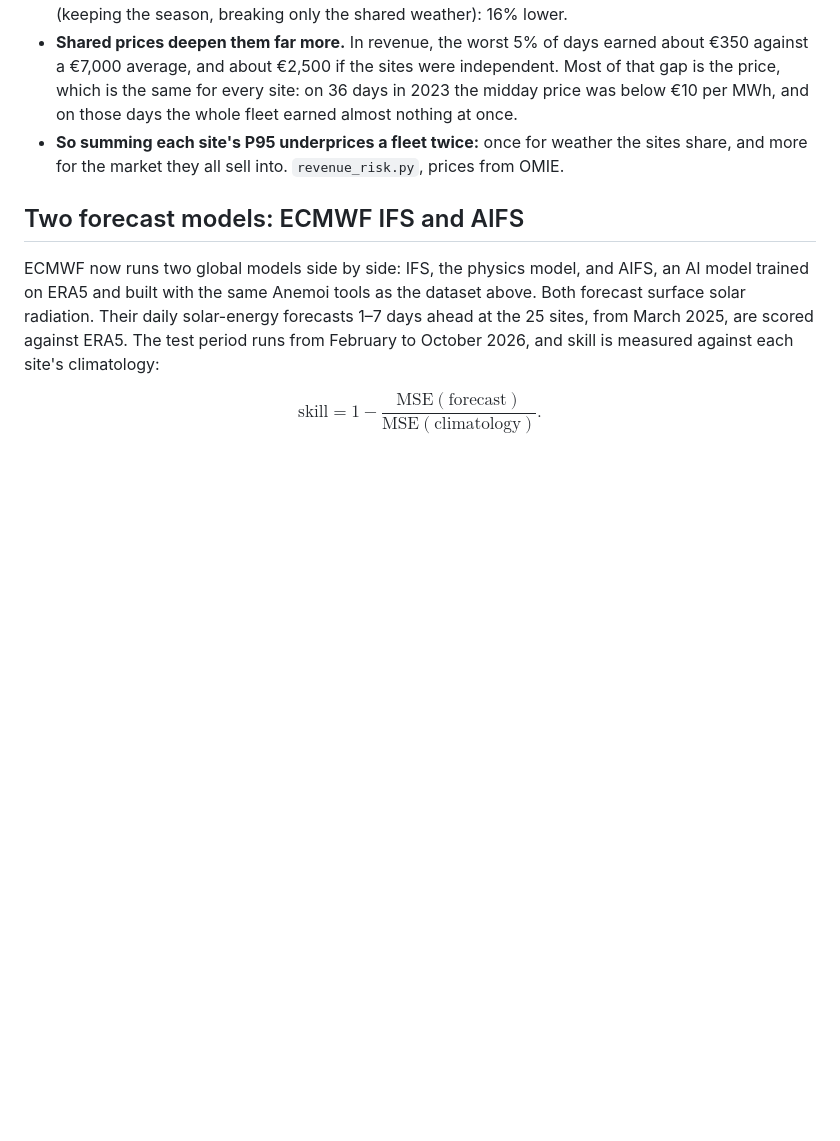
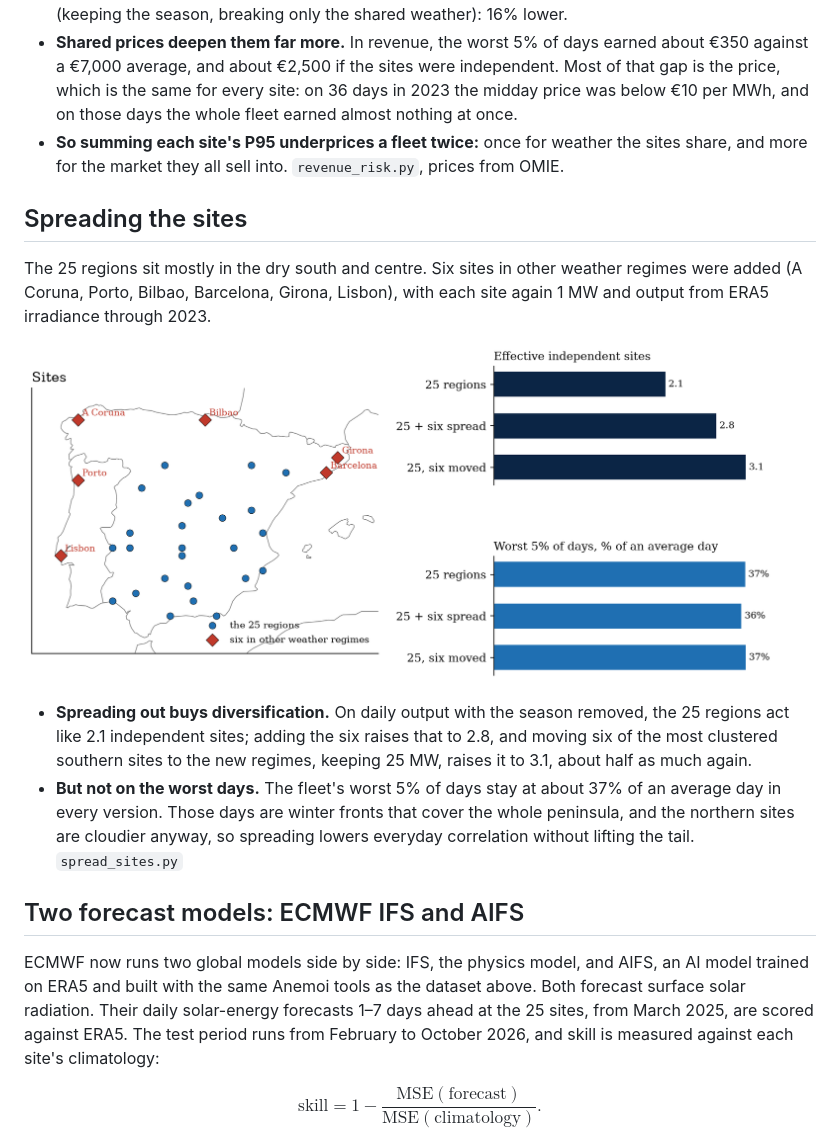
Before and after one commit to kevingrainger/Portfolio, a Markdown page: 008-spanish-solar-portfolio/README.md, the part around the change. Drawn GitHub-style; pictures changed too: 008-spanish-solar-portfolio/figures/fig9_spread_sites.png (added); blank space fills up the shorter version.

Commit message:
008: spread sites across weather regimes: more diversification, same bad days

```diff
--- a/008-spanish-solar-portfolio/README.md
+++ b/008-spanish-solar-portfolio/README.md
@@ -27,6 +27,15 @@ Each site is given 1 MW of solar, its hourly output proxied by ERA5 irradiance,
 - **Shared prices deepen them far more.** In revenue, the worst 5% of days earned about €350 against a €7,000 average, and about €2,500 if the sites were independent. Most of that gap is the price, which is the same for every site: on 36 days in 2023 the midday price was below €10 per MWh, and on those days the whole fleet earned almost nothing at once.
 - **So summing each site's P95 underprices a fleet twice:** once for weather the sites share, and more for the market they all sell into. `revenue_risk.py`, prices from OMIE.
 
+## Spreading the sites
+
+The 25 regions sit mostly in the dry south and centre. Six sites in other weather regimes were added (A Coruna, Porto, Bilbao, Barcelona, Girona, Lisbon), with each site again 1 MW and output from ERA5 irradiance through 2023.
+
+![The sites, and the fleet's diversification with and without the spread sites](figures/fig9_spread_sites.png)
+
+- **Spreading out buys diversification.** On daily output with the season removed, the 25 regions act like 2.1 independent sites; adding the six raises that to 2.8, and moving six of the most clustered southern sites to the new regimes, keeping 25 MW, raises it to 3.1, about half as much again.
+- **But not on the worst days.** The fleet's worst 5% of days stay at about 37% of an average day in every version. Those days are winter fronts that cover the whole peninsula, and the northern sites are cloudier anyway, so spreading lowers everyday correlation without lifting the tail. `spread_sites.py`
+
 ## Two forecast models: ECMWF IFS and AIFS
 
 ECMWF now runs two global models side by side: IFS, the physics model, and AIFS, an AI model trained on ERA5 and built with the same Anemoi tools as the dataset above. Both forecast surface solar radiation. Their daily solar-energy forecasts 1–7 days ahead at the 25 sites, from March 2025, are scored against ERA5. The test period runs from February to October 2026, and skill is measured against each site's climatology:
```
Also changed, not shown: 2 other files.
